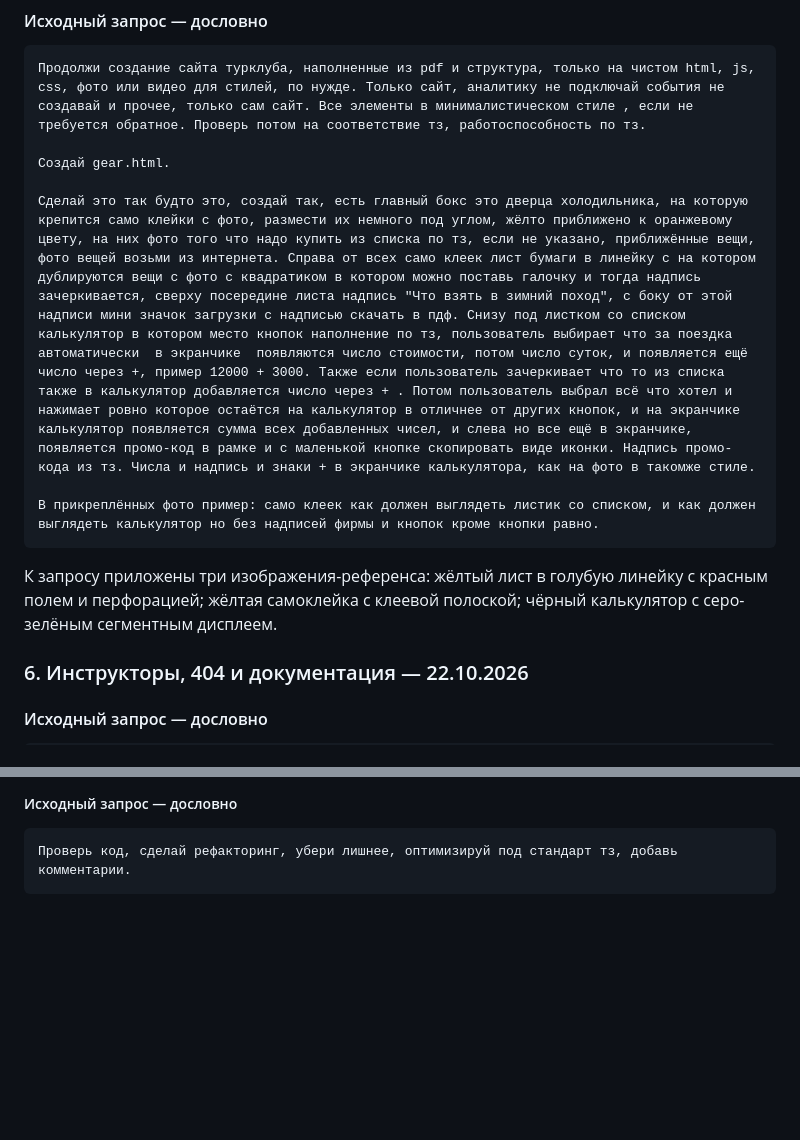
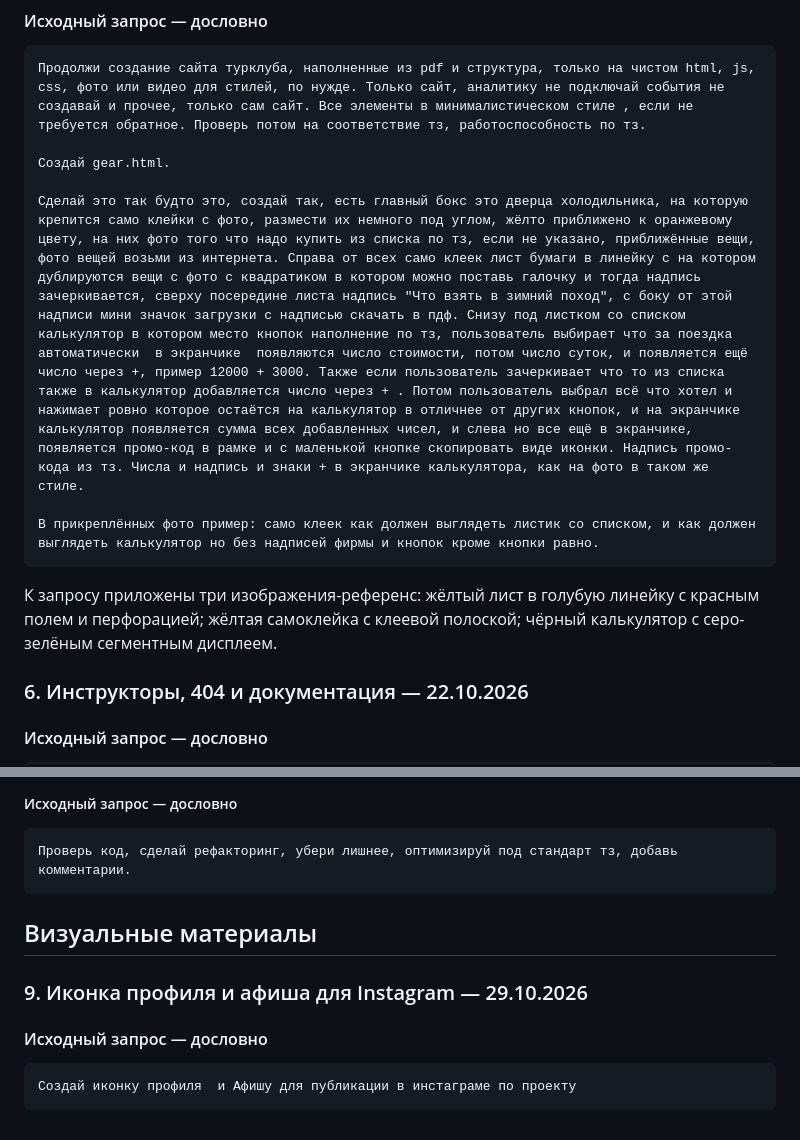
Before and after one commit to DXlol112/tz-11-turklub-tropa, a Markdown page: docs/prompts.md, 2 parts joined by grey strips. Drawn GitHub-style; blank space fills up the shorter version.

````diff
--- a/docs/prompts.md
+++ b/docs/prompts.md
@@ -72,12 +72,12 @@ trips.html:
 
 Создай gear.html.
 
-Сделай это так будто это, создай так, есть главный бокс это дверца холодильника, на которую крепится само клейки с фото, размести их немного под углом, жёлто приближено к оранжевому цвету, на них фото того что надо купить из списка по тз, если не указано, приближённые вещи, фото вещей возьми из интернета. Справа от всех само клеек лист бумаги в линейку с на котором дублируются вещи с фото с квадратиком в котором можно поставь галочку и тогда надпись зачеркивается, сверху посередине листа надпись "Что взять в зимний поход", с боку от этой надписи мини значок загрузки с надписью скачать в пдф. Снизу под листком со списком калькулятор в котором место кнопок наполнение по тз, пользователь выбирает что за поездка автоматически  в экранчике  появляются число стоимости, потом число суток, и появляется ещё число через +, пример 12000 + 3000. Также если пользователь зачеркивает что то из списка также в калькулятор добавляется число через + . Потом пользователь выбрал всё что хотел и нажимает ровно которое остаётся на калькулятор в отличнее от других кнопок, и на экранчике калькулятор появляется сумма всех добавленных чисел, и слева но все ещё в экранчике, появляется промо-код в рамке и с маленькой кнопке скопировать виде иконки. Надпись промо-кода из тз. Числа и надпись и знаки + в экранчике калькулятора, как на фото в такомже стиле.
+Сделай это так будто это, создай так, есть главный бокс это дверца холодильника, на которую крепится само клейки с фото, размести их немного под углом, жёлто приближено к оранжевому цвету, на них фото того что надо купить из списка по тз, если не указано, приближённые вещи, фото вещей возьми из интернета. Справа от всех само клеек лист бумаги в линейку с на котором дублируются вещи с фото с квадратиком в котором можно поставь галочку и тогда надпись зачеркивается, сверху посередине листа надпись "Что взять в зимний поход", с боку от этой надписи мини значок загрузки с надписью скачать в пдф. Снизу под листком со списком калькулятор в котором место кнопок наполнение по тз, пользователь выбирает что за поездка автоматически  в экранчике  появляются число стоимости, потом число суток, и появляется ещё число через +, пример 12000 + 3000. Также если пользователь зачеркивает что то из списка также в калькулятор добавляется число через + . Потом пользователь выбрал всё что хотел и нажимает ровно которое остаётся на калькулятор в отличнее от других кнопок, и на экранчике калькулятор появляется сумма всех добавленных чисел, и слева но все ещё в экранчике, появляется промо-код в рамке и с маленькой кнопке скопировать виде иконки. Надпись промо-кода из тз. Числа и надпись и знаки + в экранчике калькулятора, как на фото в таком же стиле.
 
 В прикреплённых фото пример: само клеек как должен выглядеть листик со списком, и как должен выглядеть калькулятор но без надписей фирмы и кнопок кроме кнопки равно.
 ```
 
-К запросу приложены три изображения-референса: жёлтый лист в голубую линейку с красным полем и перфорацией; жёлтая самоклейка с клеевой полоской; чёрный калькулятор с серо-зелёным сегментным дисплеем.
+К запросу приложены три изображения-референс: жёлтый лист в голубую линейку с красным полем и перфорацией; жёлтая самоклейка с клеевой полоской; чёрный калькулятор с серо-зелёным сегментным дисплеем.
 
 ### 6. Инструкторы, 404 и документация — 22.10.2026
 
@@ -117,3 +117,13 @@ https://pagespeed.web.dev/analysis/https-turklub-tropa-vercel-app-contacts-html/
 ```text
 Проверь код, сделай рефакторинг, убери лишнее, оптимизируй под стандарт тз, добавь комментарии.
 ```
+
+## Визуальные материалы
+
+### 9. Иконка профиля и афиша для Instagram — 29.10.2026
+
+#### Исходный запрос — дословно
+
+```text
+Создай иконку профиля  и Афишу для публикации в инстаграме по проекту
+```
````
Also changed, not shown: .github/templete/prezentaciya.md (added, +115 -0 lines), .github/templete/shablon_README.md (added, +59 -0 lines), .github/templete/shablon_opisanie.md (added, +109 -0 lines), README.md (+22 -21 lines), docs/scheme.png (added).
